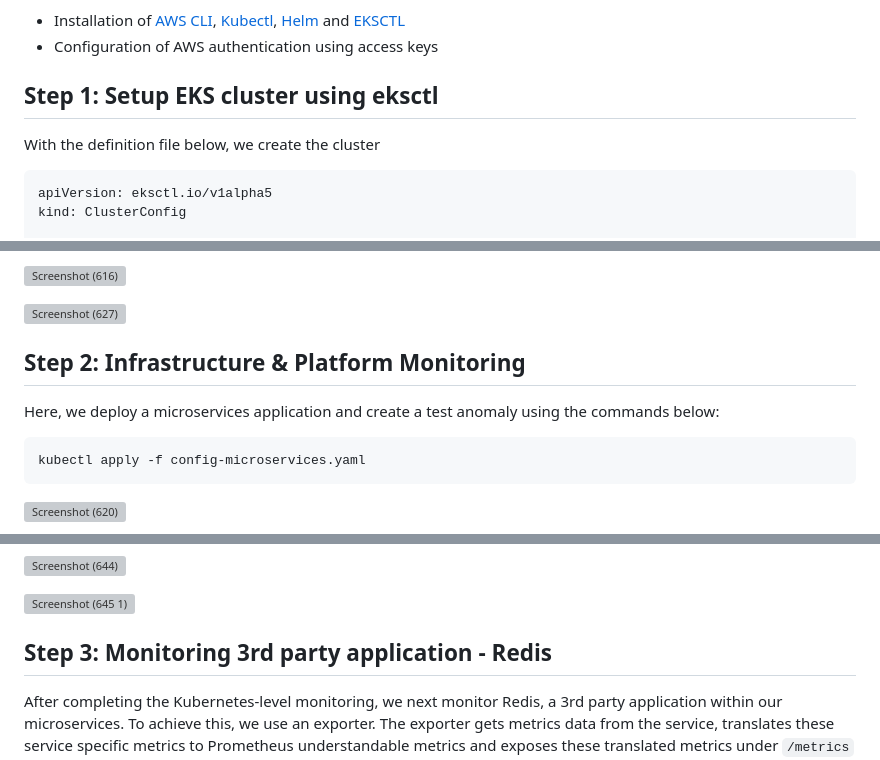
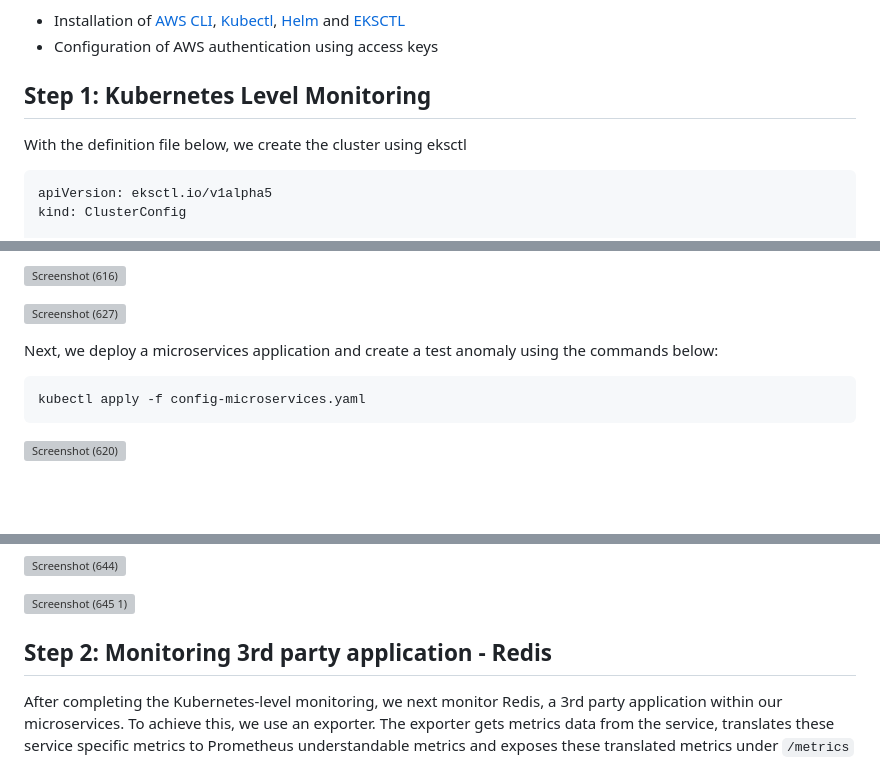
Before and after one commit to kenchuks44/3-tier-Monitoring-with-Prometheus-and-Grafana, a Markdown page: README.md, 3 parts joined by grey strips. Rendered like a GitHub page; blank space fills up the shorter version; grey boxes are pictures that could not be loaded.

````diff
--- a/README.md
+++ b/README.md
@@ -9,8 +9,8 @@ Pre-requisites
 - Installation of [AWS CLI](https://docs.aws.amazon.com/cli/latest/userguide/getting-started-install.html), [Kubectl](https://docs.aws.amazon.com/eks/latest/userguide/install-kubectl.html), [Helm](https://helm.sh/docs/intro/install/) and [EKSCTL](https://github.com/eksctl-io/eksctl/releases)
 - Configuration of AWS authentication using access keys
 
-## Step 1: Setup EKS cluster using eksctl
-With the definition file below, we create the cluster
+## Step 1: Kubernetes Level Monitoring
+With the definition file below, we create the cluster using eksctl
 ```
 apiVersion: eksctl.io/v1alpha5
 kind: ClusterConfig
@@ -71,8 +71,7 @@ Below are the metrics obtained from the clusters including the nodes also
 
 ![Screenshot (627)](https://github.com/kenchuks44/3-tier-Monitoring-with-Prometheus-and-Grafana/assets/88329191/c4e7c942-4427-4731-8f7e-b3455359163e)
 
-## Step 2: Infrastructure & Platform Monitoring
-Here, we deploy a microservices application and create a test anomaly using the commands below:
+Next, we deploy a microservices application and create a test anomaly using the commands below:
 ```
 kubectl apply -f config-microservices.yaml
 ```
@@ -143,7 +142,7 @@ kubectl run cpu-test --image=containerstack/cpustress -- --cpu 4 --timeout 60s -
 
 ![Screenshot (645 1)](https://github.com/kenchuks44/3-tier-Monitoring-with-Prometheus-and-Grafana/assets/88329191/8410c024-7a16-4e13-bab1-de302943834e)
 
-## Step 3: Monitoring 3rd party application - Redis
+## Step 2: Monitoring 3rd party application - Redis
 After completing the Kubernetes-level monitoring, we next monitor Redis, a 3rd party application within our microservices. To achieve this, we use an exporter. The exporter gets metrics data from the service, translates these service specific metrics to Prometheus understandable metrics and exposes these translated metrics under `/metrics` endpoint. To ensure Prometheus is aware of this new exporter, we will deploy a ServiceMonitor, a custom Kubernetes resource designed for this purpose.
 
 Deploy redis exporter, ensure you set ServiceMonitor to true and specify the redis service name in the helms value (in the redis-values.yaml)
````
Also changed, not shown: other parts of README.md (+1 -1 lines).
